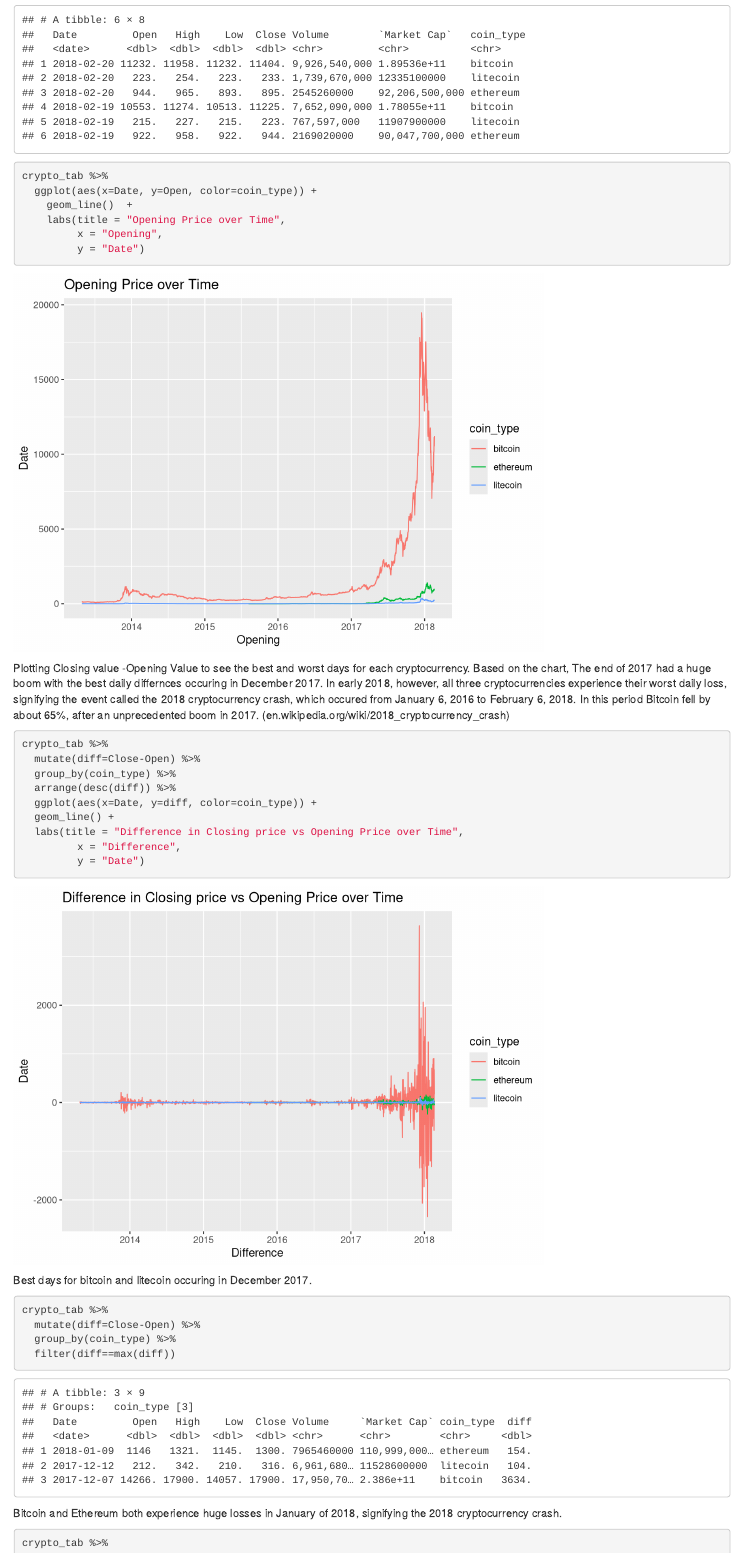
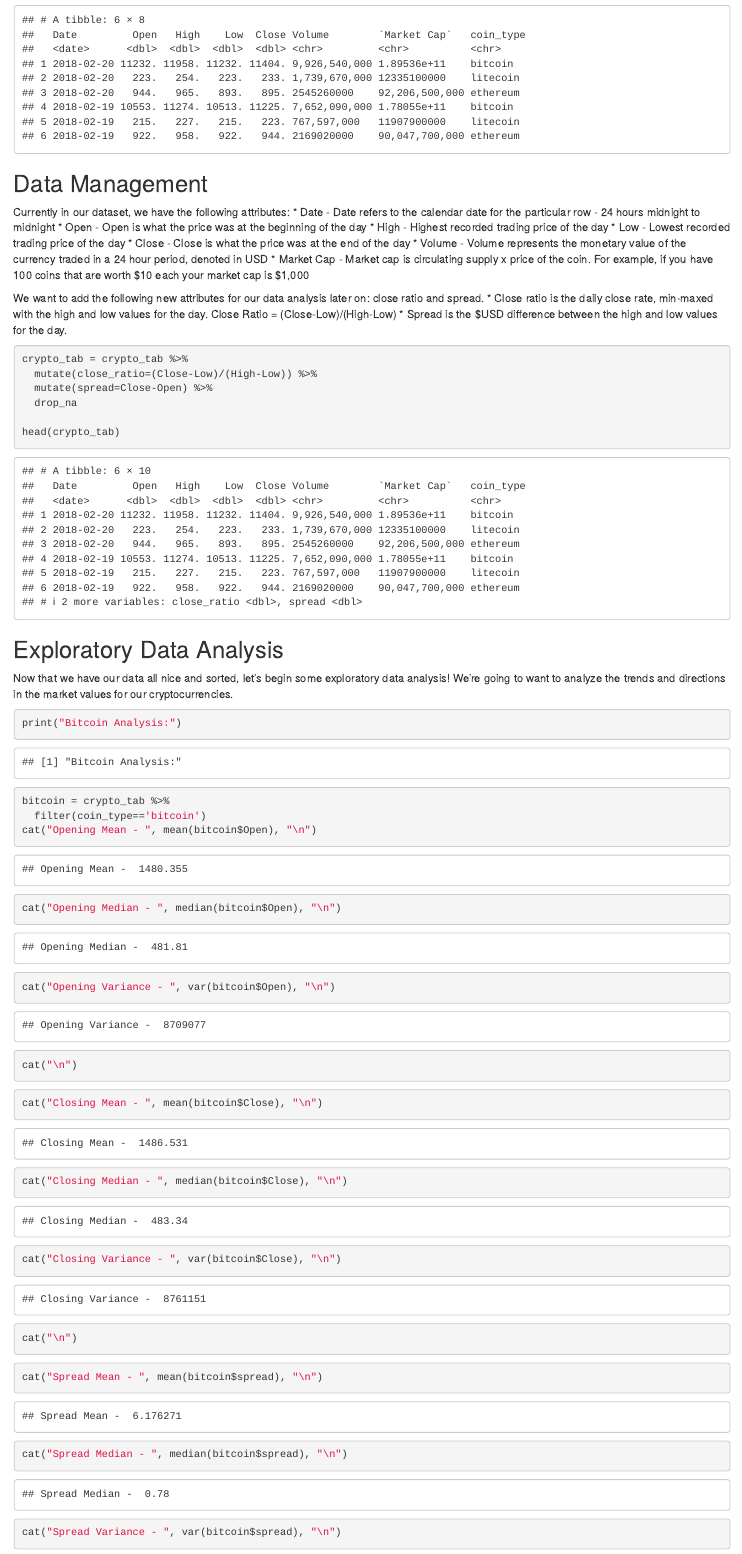
Before and after one commit to elizabeth-chen/cmsc320finalproject, an R Markdown document (final_project.Rmd): the page in a window 1100 px wide, from 2930 px down before the commit and from 3010 px down after it, so that both start at the same text. Rendered offline with R 4.5, knitr and Pandoc, with nearby package versions.

Commit message:
added exploratory data analysis

````diff
--- a/final_project.Rmd
+++ b/final_project.Rmd
@@ -60,4 +63,46 @@ crypto_tab <- bitcoin_tab %>%
 head(crypto_tab)
 ```
 
-``` {r plots}
+## Data Management
+
+Currently in our dataset, we have the following attributes:
+* Date - Date refers to the calendar date for the particular row - 24 hours midnight to midnight
+* Open - Open is what the price was at the beginning of the day
+* High - Highest recorded trading price of the day
+* Low - Lowest recorded trading price of the day
+* Close - Close is what the price was at the end of the day
+* Volume - Volume represents the monetary value of the currency traded in a 24 hour period, denoted in USD
+* Market Cap - Market cap is circulating supply x price of the coin. For example, if you have 100 coins that are worth \$10 each your market cap is \$1,000
+
+We want to add the following new attributes for our data analysis later on: close ratio and spread.
+* Close ratio is the daily close rate, min-maxed with the high and low values for the day. Close Ratio = (Close-Low)/(High-Low)
+* Spread is the $USD difference between the high and low values for the day.
+
+```{r add_attr}
+crypto_tab = crypto_tab %>%
+  mutate(close_ratio=(Close-Low)/(High-Low)) %>%
+  mutate(spread=Close-Open) %>%
+  drop_na
+
+head(crypto_tab)
+```
+
+## Exploratory Data Analysis
+
+Now that we have our data all nice and sorted, let's begin some exploratory data analysis! We're going to want to analyze the trends and directions in the market values for our cryptocurrencies.
+
+``` {r analysis}
+print("Bitcoin Analysis:")
+bitcoin = crypto_tab %>%
+  filter(coin_type=='bitcoin')
+cat("Opening Mean - ", mean(bitcoin$Open), "\n")
+cat("Opening Median - ", median(bitcoin$Open), "\n")
+cat("Opening Variance - ", var(bitcoin$Open), "\n")
+cat("\n")
+cat("Closing Mean - ", mean(bitcoin$Close), "\n")
+cat("Closing Median - ", median(bitcoin$Close), "\n")
+cat("Closing Variance - ", var(bitcoin$Close), "\n")
+cat("\n")
+cat("Spread Mean - ", mean(bitcoin$spread), "\n")
+cat("Spread Median - ", median(bitcoin$spread), "\n")
+cat("Spread Variance - ", var(bitcoin$spread), "\n")
@@ -65,5 +119,3 @@ crypto_tab %>%
   ggplot(aes(x=Date, y=Open, color=coin_type)) +
     geom_line()  +
     labs(title = "Opening Price over Time",
-         x = "Opening",
-         y = "Date")
@@ -73,5 +127,3 @@ crypto_tab %>%
 
-Plotting Closing value -Opening Value to see the best and worst days for each cryptocurrency. Based on the chart, The end of 2017 had a huge boom with the best daily differnces occuring in December 2017. In early 2018, however, all three cryptocurrencies experience their worst daily loss, signifying the event called the 2018 cryptocurrency crash, which occured from January 6, 2016 to February 6, 2018. In this period Bitcoin fell by about 65%, after an unprecedented boom in 2017. (en.wikipedia.org/wiki/2018_cryptocurrency_crash)
-``` {r diff}
+``` {r close_plot}
 crypto_tab %>%
-  mutate(diff=Close-Open) %>%
@@ -78,7 +142,5 @@ crypto_tab %>%
   group_by(coin_type) %>%
-  arrange(desc(diff)) %>%
-  ggplot(aes(x=Date, y=diff, color=coin_type)) +
+  arrange(desc(spread)) %>%
+  ggplot(aes(x=Date, y=spread, color=coin_type)) +
   geom_line() +
   labs(title = "Difference in Closing price vs Opening Price over Time",
-         x = "Difference",
-         y = "Date")
@@ -85,12 +157,4 @@ crypto_tab %>%
 ```
 
-Best days for bitcoin and litecoin occuring in December 2017.
+We see the best days for Bitcoin and Litecoin occur in December of 2017.
 
-``` {r best day}
-crypto_tab %>%
-  mutate(diff=Close-Open) %>%
-  group_by(coin_type) %>%
-  filter(diff==max(diff))
-```
-
-Bitcoin and Ethereum both experience huge losses in January of 2018, signifying the 2018 cryptocurrency crash.
````
Also changed, not shown: final_project.Rmd (76 more changed lines).
